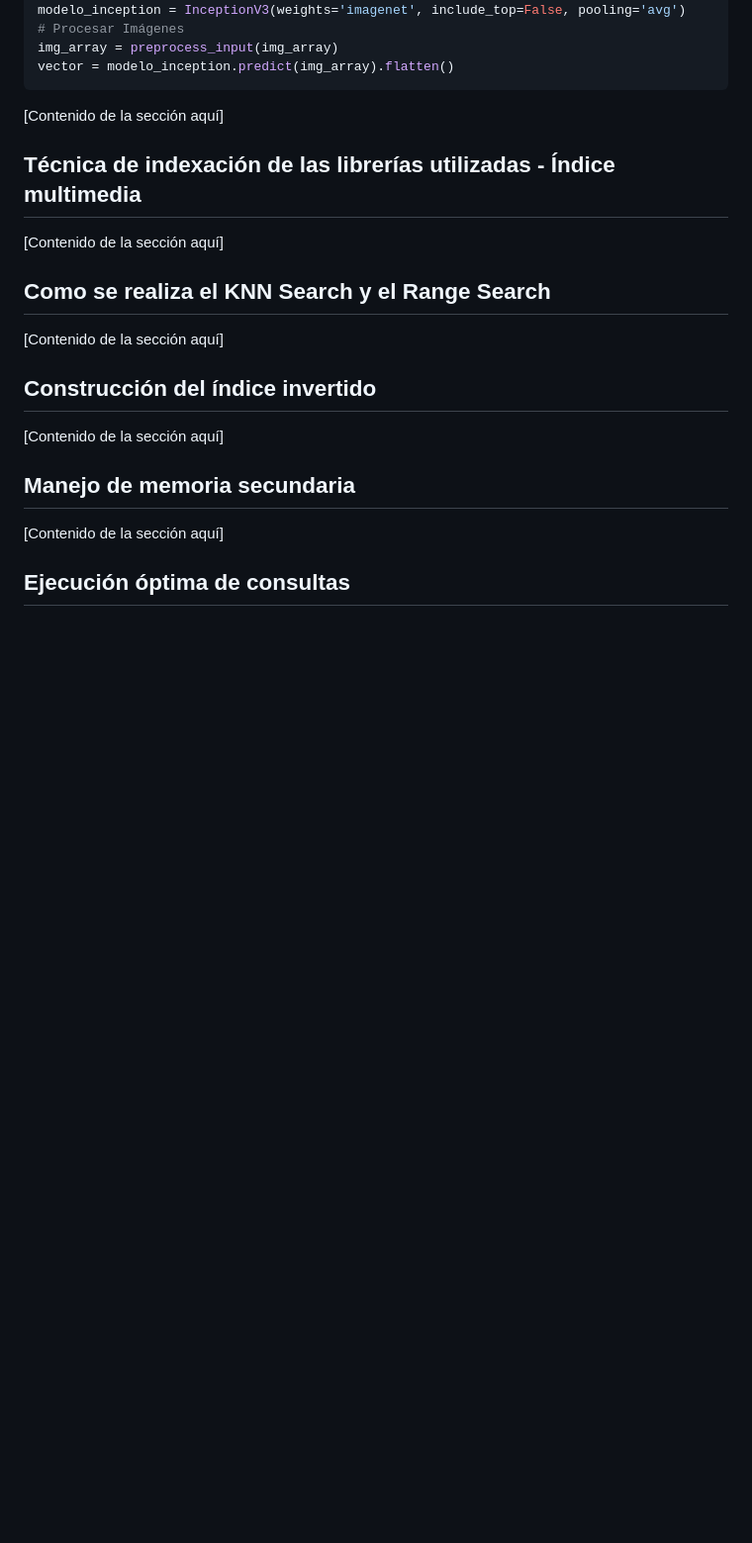
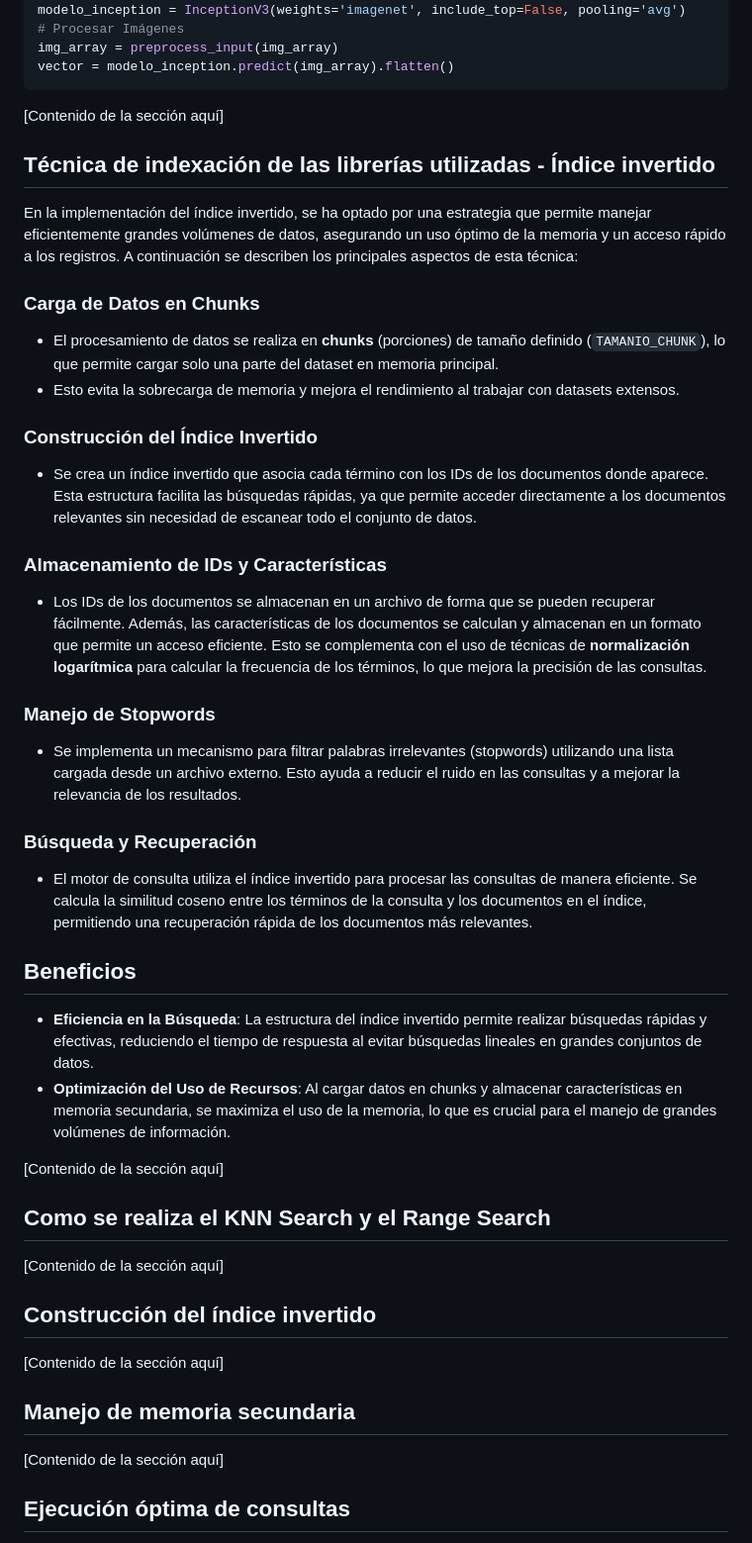
Before and after one commit to OmarUTEC/DataFusionDBll, a Markdown page: README.md, the part around the change. Shown: that part at 99% size. Drawn GitHub-style; blank space fills up the shorter version.

```diff
--- a/README.md
+++ b/README.md
@@ -204,7 +204,39 @@ vector = modelo_inception.predict(img_array).flatten()
 
 [Contenido de la sección aquí]
 
-## Técnica de indexación de las librerías utilizadas - Índice multimedia
+## Técnica de indexación de las librerías utilizadas - Índice  invertido
+
+En la implementación del índice invertido, se ha optado por una estrategia que permite manejar eficientemente grandes volúmenes de datos,
+asegurando un uso óptimo de la memoria y un acceso rápido a los registros.
+A continuación se describen los principales aspectos de esta técnica:
+
+### Carga de Datos en Chunks
+
+- El procesamiento de datos se realiza en **chunks** (porciones) de tamaño definido (`TAMANIO_CHUNK`), lo que permite cargar solo una parte del dataset en memoria principal.
+-  Esto evita la sobrecarga de memoria y mejora el rendimiento al trabajar con datasets extensos.
+
+### Construcción del Índice Invertido
+- Se crea un índice invertido que asocia cada término con los IDs de los documentos donde aparece.
+  Esta estructura facilita las búsquedas rápidas, ya que permite acceder directamente a los documentos relevantes sin necesidad de escanear todo el conjunto de datos.
+
+### Almacenamiento de IDs y Características
+
+- Los IDs de los documentos se almacenan en un archivo de forma que se pueden recuperar fácilmente. Además, las características de los documentos se calculan y almacenan en un formato que permite un acceso eficiente.
+ Esto se complementa con el uso de técnicas de **normalización logarítmica** para calcular la frecuencia de los términos, lo que mejora la precisión de las consultas.
+
+### Manejo de Stopwords
+
+- Se implementa un mecanismo para filtrar palabras irrelevantes (stopwords) utilizando una lista cargada desde un archivo externo. Esto ayuda a reducir el ruido en las consultas y a mejorar la relevancia de los resultados.
+
+### Búsqueda y Recuperación
+
+- El motor de consulta utiliza el índice invertido para procesar las consultas de manera eficiente. Se calcula la similitud coseno entre los términos de la consulta y los documentos en el índice, permitiendo una recuperación rápida de los documentos más relevantes.
+
+## Beneficios
+
+- **Eficiencia en la Búsqueda**: La estructura del índice invertido permite realizar búsquedas rápidas y efectivas, reduciendo el tiempo de respuesta al evitar búsquedas lineales en grandes conjuntos de datos.
+- **Optimización del Uso de Recursos**: Al cargar datos en chunks y almacenar características en memoria secundaria, se maximiza el uso de la memoria, lo que es crucial para el manejo de grandes volúmenes de información.
+
 [Contenido de la sección aquí]
 
 ## Como se realiza el KNN Search y el Range Search
```
